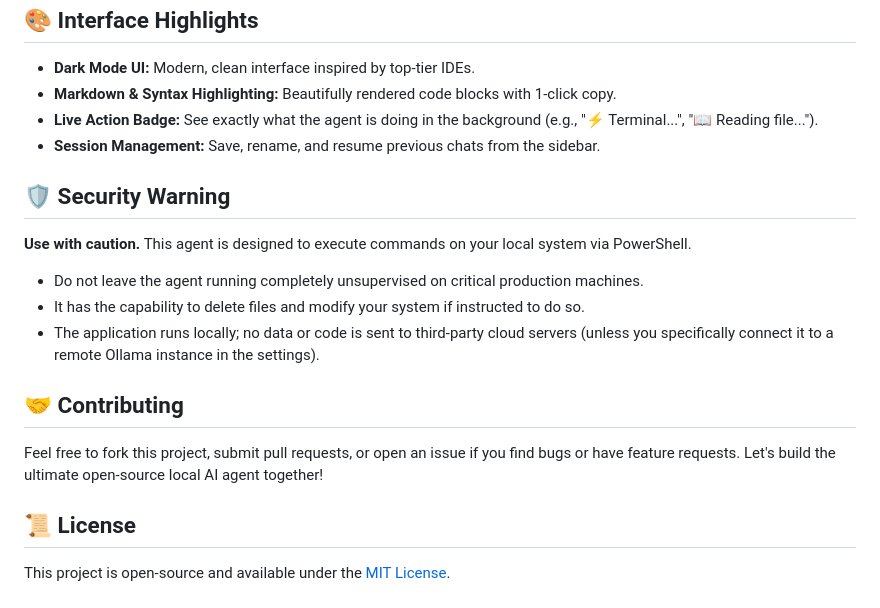
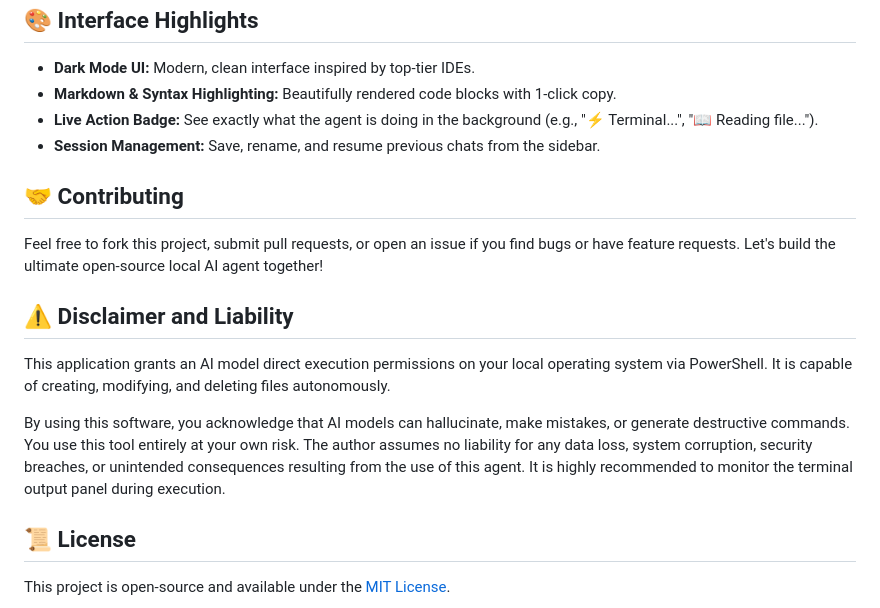
Before and after one commit to gabriele-gaudissard/Ollama-Agent-App, a Markdown page: README.md, the part around the change. Drawn GitHub-style.

```diff
--- a/README.md
+++ b/README.md
@@ -74,18 +74,16 @@ Since this runs 100% locally, your hardware dictates the speed and intelligence
 * **Live Action Badge:** See exactly what the agent is doing in the background (e.g., "⚡ Terminal...", "📖 Reading file...").
 * **Session Management:** Save, rename, and resume previous chats from the sidebar.
 
-## 🛡️ Security Warning
-
-**Use with caution.** This agent is designed to execute commands on your local system via PowerShell.
-
-* Do not leave the agent running completely unsupervised on critical production machines.
-* It has the capability to delete files and modify your system if instructed to do so.
-* The application runs locally; no data or code is sent to third-party cloud servers (unless you specifically connect it to a remote Ollama instance in the settings).
-
 ## 🤝 Contributing
 
 Feel free to fork this project, submit pull requests, or open an issue if you find bugs or have feature requests. Let's build the ultimate open-source local AI agent together!
 
+## ⚠️ Disclaimer and Liability
+This application grants an AI model direct execution permissions on your local operating system via PowerShell. It is capable of creating, modifying, and deleting files autonomously.
+
+By using this software, you acknowledge that AI models can hallucinate, make mistakes, or generate destructive commands. You use this tool entirely at your own risk. The author assumes no liability for any data loss, system corruption, security breaches, or unintended consequences resulting from the use of this agent. It is highly recommended to monitor the terminal output panel during execution.
+
+
 ## 📜 License
 
 This project is open-source and available under the [MIT License](LICENSE).
```
